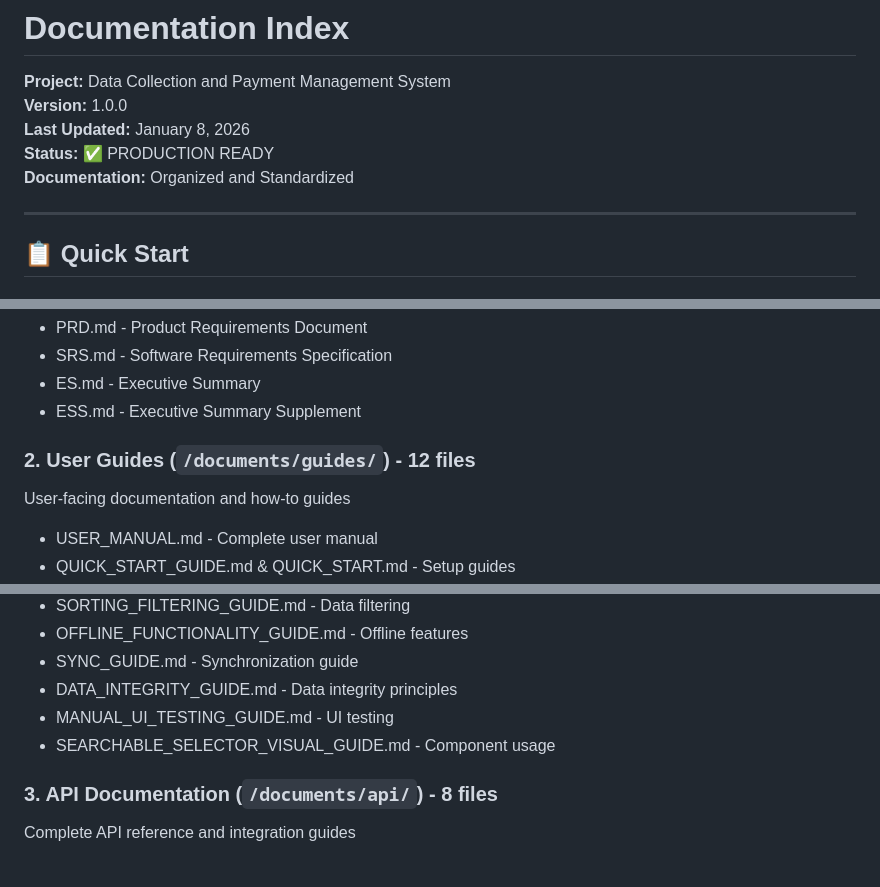
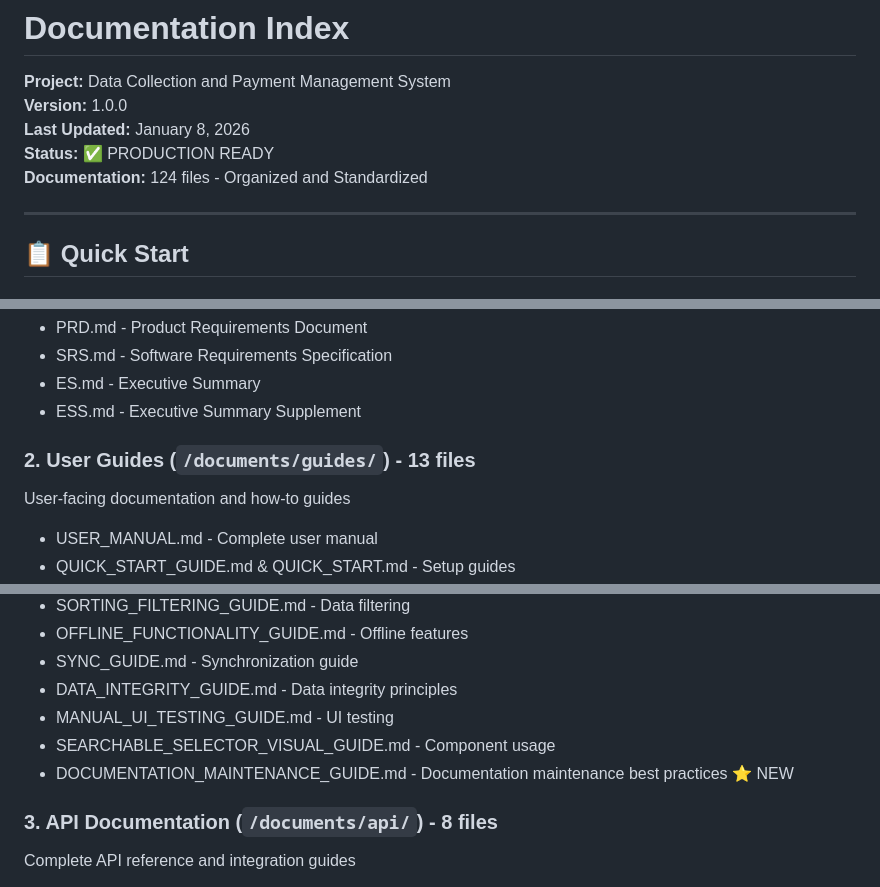
Before and after one commit to kasunvimarshana/ledger, a Markdown page: DOCUMENTATION_INDEX.md, 3 parts joined by grey strips. GitHub-like rendering.

```diff
--- a/DOCUMENTATION_INDEX.md
+++ b/DOCUMENTATION_INDEX.md
@@ -4,7 +4,7 @@
 **Version:** 1.0.0
 **Last Updated:** January 8, 2026
 **Status:** ✅ PRODUCTION READY
-**Documentation:** Organized and Standardized
+**Documentation:** 124 files - Organized and Standardized
 
 ---
 
@@ -29,7 +29,7 @@ Core project requirements and specifications
 - ES.md - Executive Summary
 - ESS.md - Executive Summary Supplement
 
-### 2. User Guides (`/documents/guides/`) - 12 files
+### 2. User Guides (`/documents/guides/`) - 13 files
 User-facing documentation and how-to guides
 - USER_MANUAL.md - Complete user manual
 - QUICK_START_GUIDE.md & QUICK_START.md - Setup guides
@@ -42,6 +42,7 @@ User-facing documentation and how-to guides
 - DATA_INTEGRITY_GUIDE.md - Data integrity principles
 - MANUAL_UI_TESTING_GUIDE.md - UI testing
 - SEARCHABLE_SELECTOR_VISUAL_GUIDE.md - Component usage
+- DOCUMENTATION_MAINTENANCE_GUIDE.md - Documentation maintenance best practices ⭐ NEW
 
 ### 3. API Documentation (`/documents/api/`) - 8 files
 Complete API reference and integration guides
```
Also changed, not shown: backend/API_DOCUMENTATION.md (+6 -1 lines), documents/guides/DOCUMENTATION_MAINTENANCE_GUIDE.md (added, +326 -0 lines).
